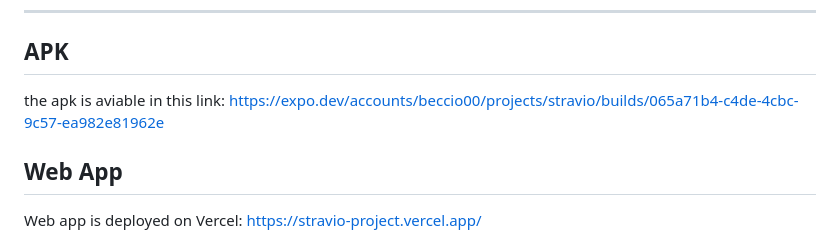
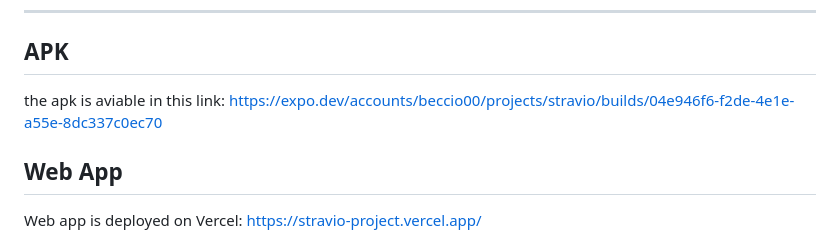
Before and after one commit to Beccio00/stravio, a Markdown page: README.md, the part around the change. Rendered like a GitHub page.

Commit message:
doc: update APK link in README

```diff
--- a/README.md
+++ b/README.md
@@ -52,7 +52,7 @@ This v1 intentionally keeps the product model simple:
 ---
 
 ## APK
-the apk is aviable in this link: https://expo.dev/accounts/beccio00/projects/stravio/builds/065a71b4-c4de-4cbc-9c57-ea982e81962e
+the apk is aviable in this link: https://expo.dev/accounts/beccio00/projects/stravio/builds/04e946f6-f2de-4e1e-a55e-8dc337c0ec70
 
 ## Web App
 Web app is deployed on Vercel: https://stravio-project.vercel.app/
```
